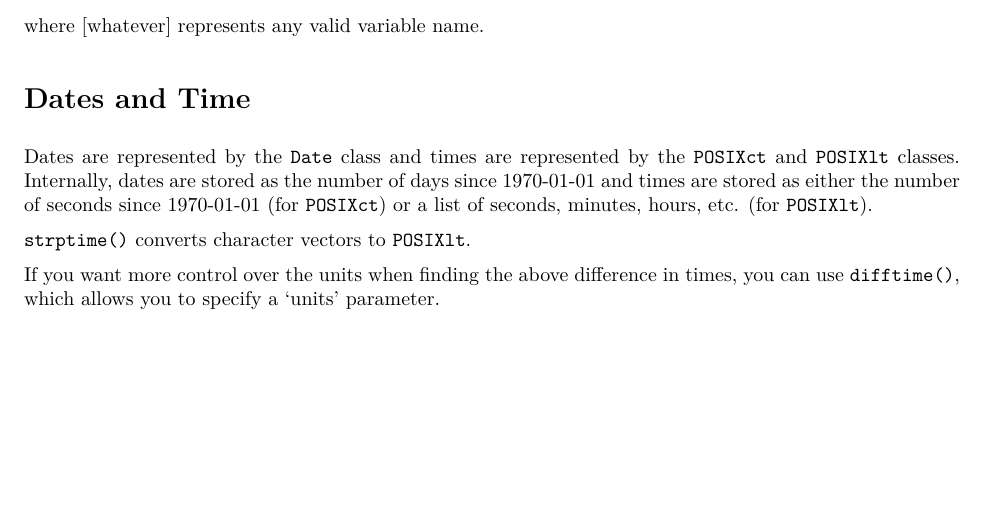
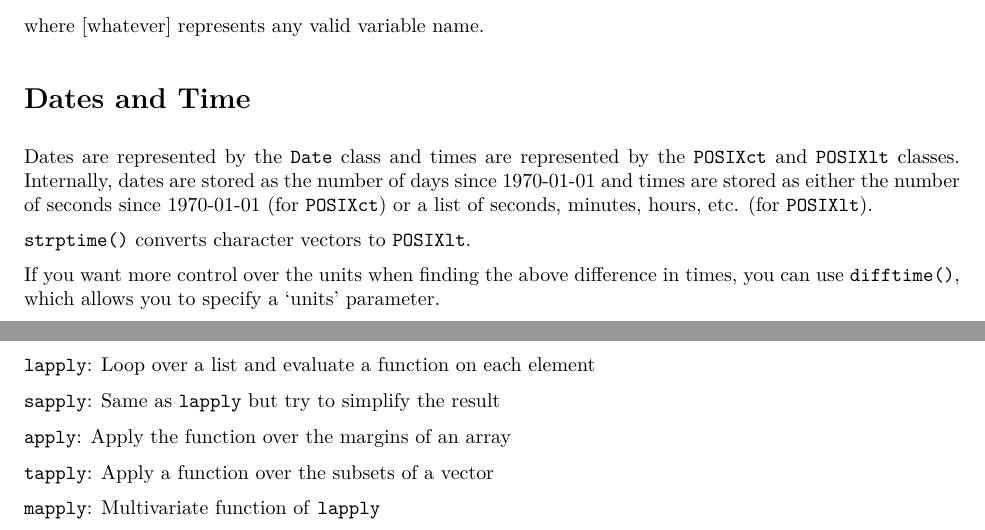
Before and after one commit to Jetterrr/CourseraR-dead, an R Markdown document (CourseraR-Notes.Rmd): part of page 5 of 5 before the commit and two parts of pages 5 and 6 of 6 after it, the two joined at a grey line, cut so that both start at the same text, the shorter picture padded with empty space. The pictures show the output file CourseraR-Notes.pdf that the author committed with the source.

Commit message:
loop functions 1

```diff
--- a/CourseraR-Notes.Rmd
+++ b/CourseraR-Notes.Rmd
@@ -236,3 +236,18 @@ of seconds since 1970-01-01 (for `POSIXct`) or a list of seconds, minutes, hours
 
 If you want more control over the units when finding the above difference in times, you can use `difftime()`,
 which allows you to specify a 'units' parameter.
+
+
+
+
+# Loop functions
+
+`lapply`: Loop over a list and evaluate a function on each element
+
+`sapply`: Same as `lapply` but try to simplify the result
+
+`apply`: Apply the function over the margins of an array
+
+`tapply`: Apply a function over the subsets of a vector
+
+`mapply`: Multivariate function of `lapply`
```
Also changed, not shown: CourseraR-Notes.pdf.
